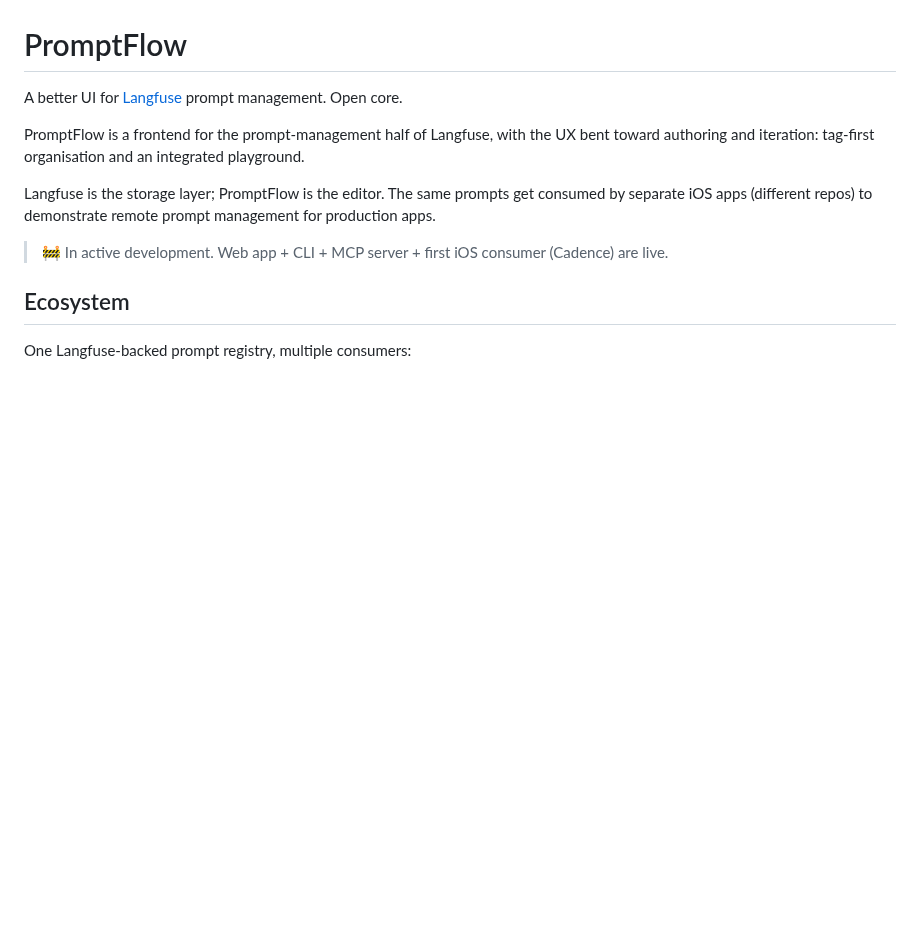
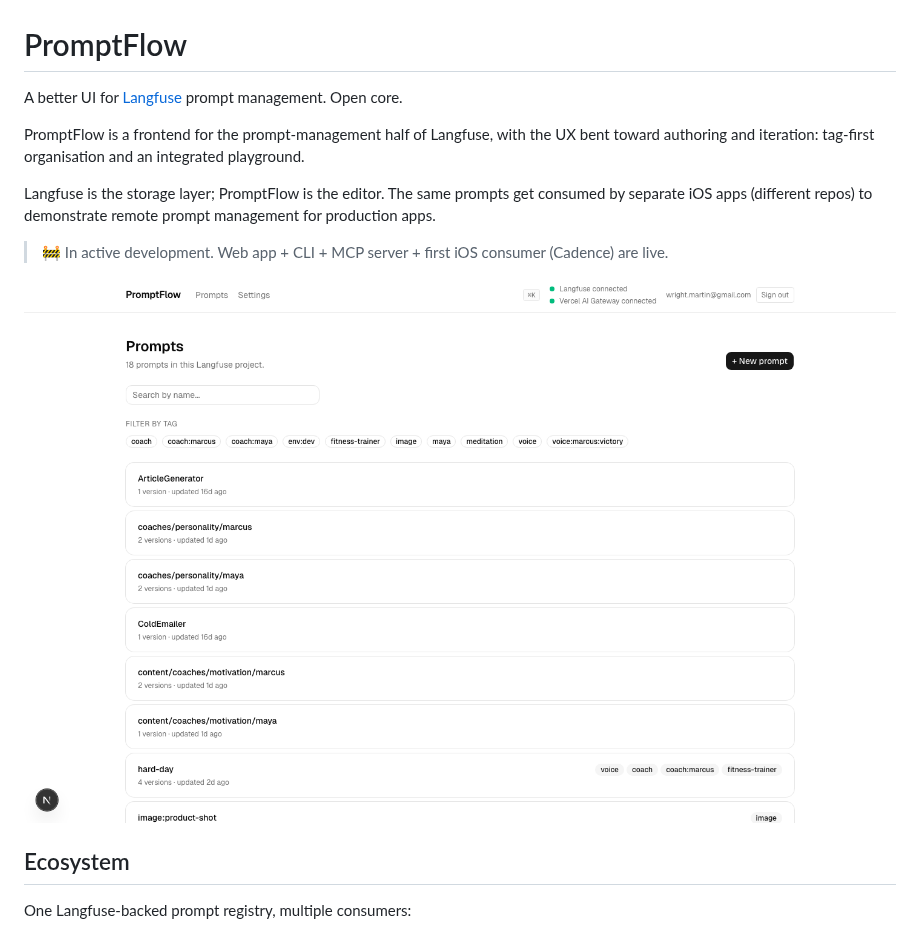
Before and after one commit to MartinW/promptflow, a Markdown page: README.md, the part around the change. Drawn GitHub-style; pictures changed too: docs/homepage.png (added); blank space fills up the shorter version.

Commit message:
Add Playwright screenshot script and homepage screenshot for README
Co-Authored-By: Claude Sonnet 4.6 <noreply@anthropic.com>

```diff
--- a/README.md
+++ b/README.md
@@ -7,6 +7,8 @@ PromptFlow is a frontend for the prompt-management half of Langfuse, with the UX
 Langfuse is the storage layer; PromptFlow is the editor. The same prompts get consumed by separate iOS apps (different repos) to demonstrate remote prompt management for production apps.
 
 > 🚧 In active development. Web app + CLI + MCP server + first iOS consumer (Cadence) are live.
+
+![PromptFlow homepage](docs/homepage.png)
 
 ## Ecosystem
 
```
Also changed, not shown: scripts/README.md (added, +31 -0 lines), 5 other files.
